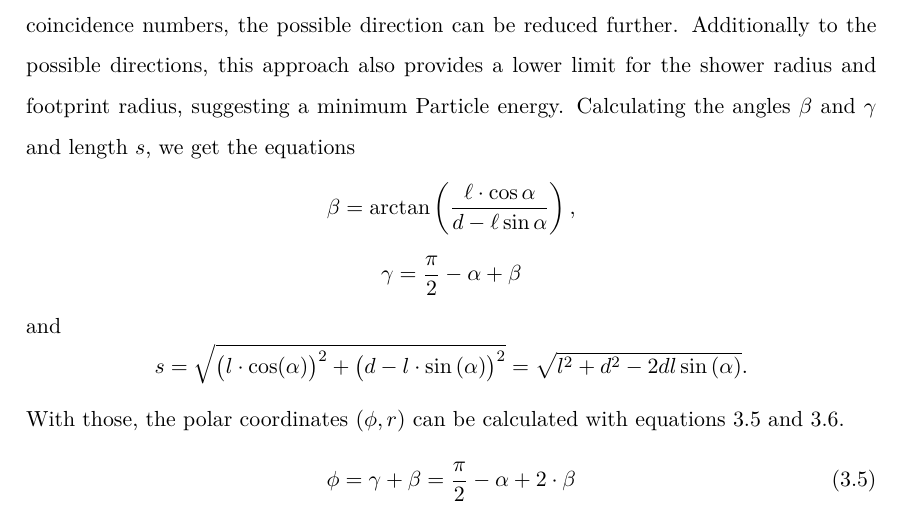
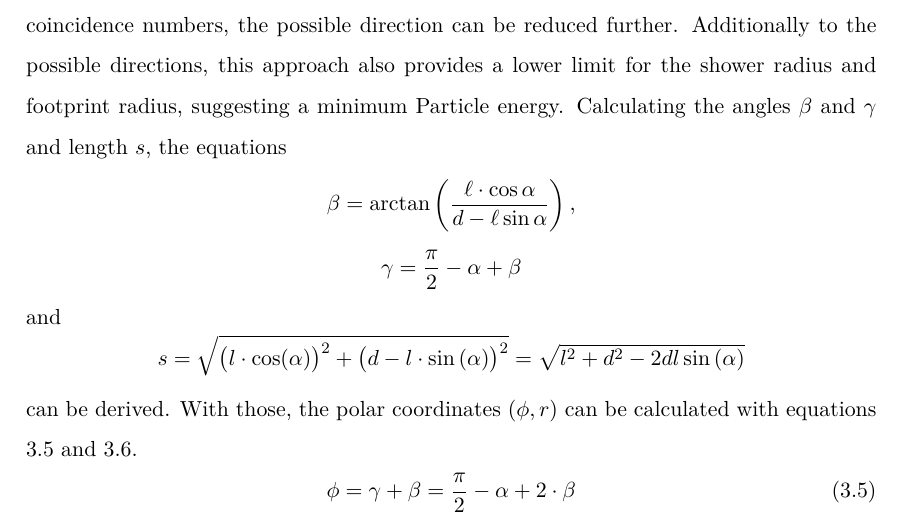
Before and after one commit to dtreffenstaedt/bachelorthesis, a LaTeX thesis (thesis.tex): part of page 24 of 39, cut so that both start at the same text. Compiled offline with LuaLaTeX.

Commit message:
Removed 'we' expression from text

```diff
--- a/thesis.tex
+++ b/thesis.tex
@@ -547,7 +547,7 @@ Through the assumptions shown in figure \ref{fig:angle-assumptions}, the possibl
 Since she shower front can be simplified as a spherical section and the propagation speed can be assumed to be near the speed of light, two spheres with a shared tangent can be constructed. One spherical surface is the shower front, the other is a sphere around the detector which had the later event timing. Its radius $\ell$ is equal to the propagation time of light for the coincidence time. Through geometrical analysis of this arrangement, the Radius and angle pair can be derived as a function of the angle $\alpha$. This creates a curve in the plane on which the primary interaction must have taken place. Due to the symmetry of this arrangement however, in 3-D space, this curve becomes a rotational surface. \\
 In the case of a coincidence with $n>2$ multiple curves can be calculated relative to the same root detector. This allows for the intersection points of each rotational surface to be calculated, which results in a reduced possible origin area for the primary interaction. \\
 Given that the shower front is not a complete spherical surface but only a spherical section, the possible origin directions can be reduced with this approach. In the case of higher coincidence numbers, the possible direction can be reduced further. Additionally to the possible directions, this approach also provides a lower limit for the shower radius and footprint radius, suggesting a minimum Particle energy.
-Calculating the angles $\beta$ and $\gamma$ and length $s$, we get the equations
+Calculating the angles $\beta$ and $\gamma$ and length $s$, the equations
 \begin{equation*}
 	\beta = \arctan\left(\frac{\ell\cdot\cos\alpha}{d - \ell\sin\alpha}\right),
 \end{equation*}
@@ -556,9 +556,9 @@ Calculating the angles $\beta$ and $\gamma$ and length $s$, we get the equations
 \end{equation*}
 and
 \begin{equation*}
-	s = \sqrt{\left(l\cdot\cos\hspace{-2pt}\left(\alpha\right)\right)^2 + \left(d - l\cdot\sin\left(\alpha\right)\right)^2} = \sqrt{l^2 + d^2 - 2dl\sin\left(\alpha\right)}.
+	s = \sqrt{\left(l\cdot\cos\hspace{-2pt}\left(\alpha\right)\right)^2 + \left(d - l\cdot\sin\left(\alpha\right)\right)^2} = \sqrt{l^2 + d^2 - 2dl\sin\left(\alpha\right)}
 \end{equation*}
-With those, the polar coordinates $(\phi, r)$ can be calculated with equations \ref{eq:phi} and \ref{eq:r}.
+can be derived. With those, the polar coordinates $(\phi, r)$ can be calculated with equations \ref{eq:phi} and \ref{eq:r}.
 \begin{equation}\label{eq:phi}
 	\phi = \gamma + \beta = \frac{\pi}{2} - \alpha + 2\cdot\beta
 \end{equation}
```
